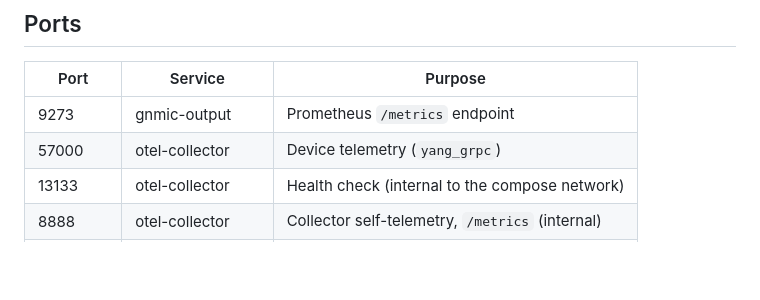
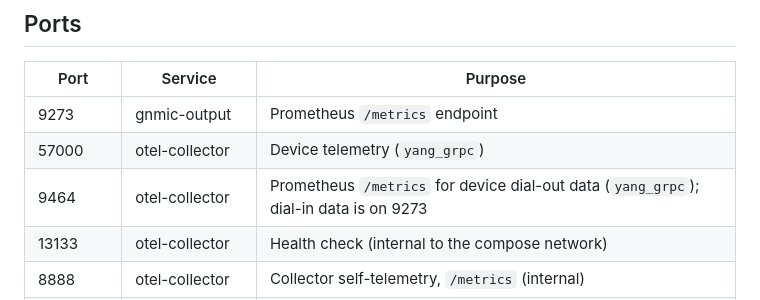
Before and after one commit to fox27374/mdt, a Markdown page: README.md, the part around the change. Drawn GitHub-style; blank space fills up the shorter version.

Commit message:
README: port 9464
Co-Authored-By: Claude Opus 5.5 <noreply@anthropic.com>

```diff
--- a/README.md
+++ b/README.md
@@ -313,6 +313,7 @@ the edited view into the repo, delete it on the host, then deploy.
 |------|---------|---------|
 | 9273 | gnmic-output | Prometheus `/metrics` endpoint |
 | 57000 | otel-collector | Device telemetry (`yang_grpc`) |
+| 9464 | otel-collector | Prometheus `/metrics` for device dial-out data (`yang_grpc`); dial-in data is on 9273 |
 | 13133 | otel-collector | Health check (internal to the compose network) |
 | 8888 | otel-collector | Collector self-telemetry, `/metrics` (internal) |
 | 9100 | node-exporter | Host metrics endpoint |
```
